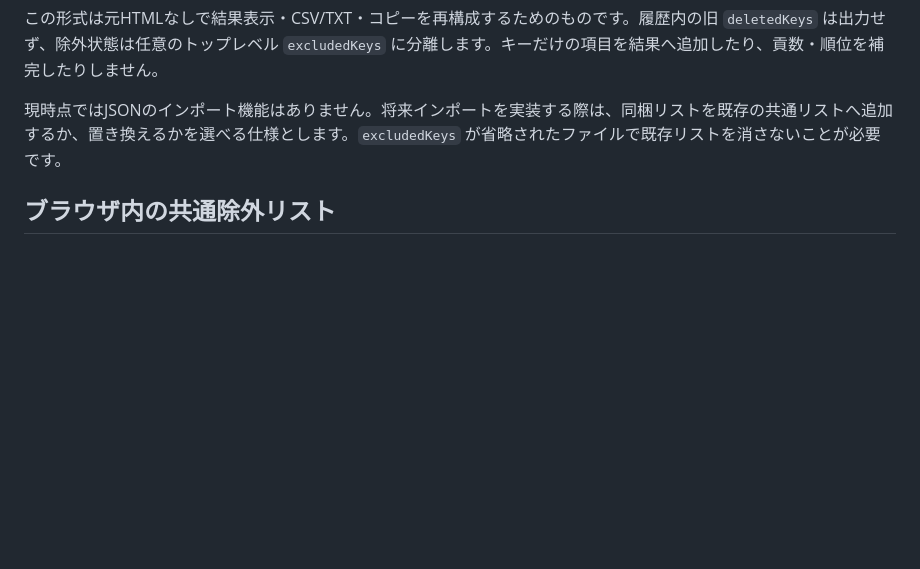
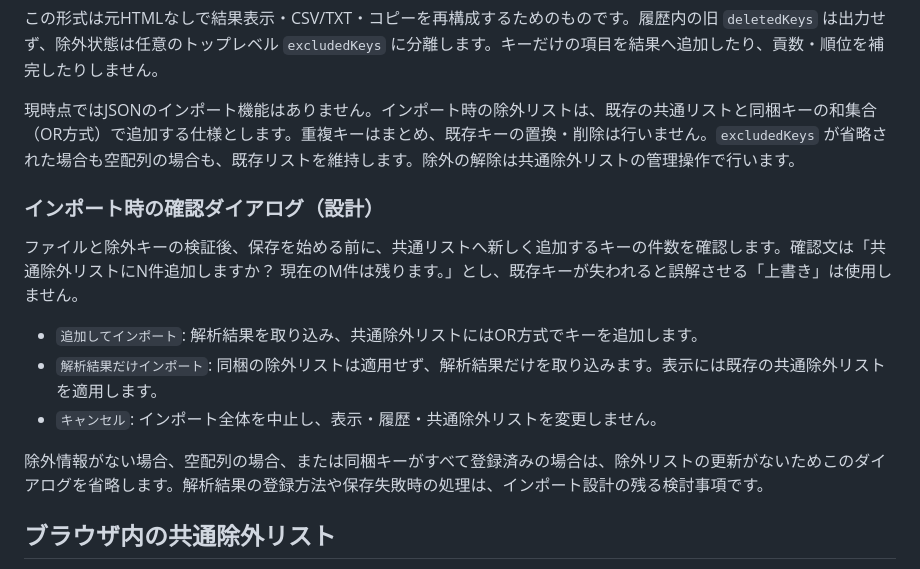
Before and after one commit to budoucha/nico-koken-rankcheck, a Markdown page: docs/result-export.md, the part around the change. Rendered like a GitHub page; blank space fills up the shorter version.

Commit message:
Require confirmation before merging imported exclusions (#2, #3)

```diff
--- a/docs/result-export.md
+++ b/docs/result-export.md
@@ -30,7 +30,17 @@ Lite版の「解析結果JSONを保存」は、現在開いている解析結果
 
 この形式は元HTMLなしで結果表示・CSV/TXT・コピーを再構成するためのものです。履歴内の旧 `deletedKeys` は出力せず、除外状態は任意のトップレベル `excludedKeys` に分離します。キーだけの項目を結果へ追加したり、貢数・順位を補完したりしません。
 
-現時点ではJSONのインポート機能はありません。将来インポートを実装する際は、同梱リストを既存の共通リストへ追加するか、置き換えるかを選べる仕様とします。`excludedKeys` が省略されたファイルで既存リストを消さないことが必要です。
+現時点ではJSONのインポート機能はありません。インポート時の除外リストは、既存の共通リストと同梱キーの和集合（OR方式）で追加する仕様とします。重複キーはまとめ、既存キーの置換・削除は行いません。`excludedKeys` が省略された場合も空配列の場合も、既存リストを維持します。除外の解除は共通除外リストの管理操作で行います。
+
+### インポート時の確認ダイアログ（設計）
+
+ファイルと除外キーの検証後、保存を始める前に、共通リストへ新しく追加するキーの件数を確認します。確認文は「共通除外リストにN件追加しますか？ 現在のM件は残ります。」とし、既存キーが失われると誤解させる「上書き」は使用しません。
+
+- `追加してインポート`: 解析結果を取り込み、共通除外リストにはOR方式でキーを追加します。
+- `解析結果だけインポート`: 同梱の除外リストは適用せず、解析結果だけを取り込みます。表示には既存の共通除外リストを適用します。
+- `キャンセル`: インポート全体を中止し、表示・履歴・共通除外リストを変更しません。
+
+除外情報がない場合、空配列の場合、または同梱キーがすべて登録済みの場合は、除外リストの更新がないためこのダイアログを省略します。解析結果の登録方法や保存失敗時の処理は、インポート設計の残る検討事項です。
 
 ## ブラウザ内の共通除外リスト
 
```
